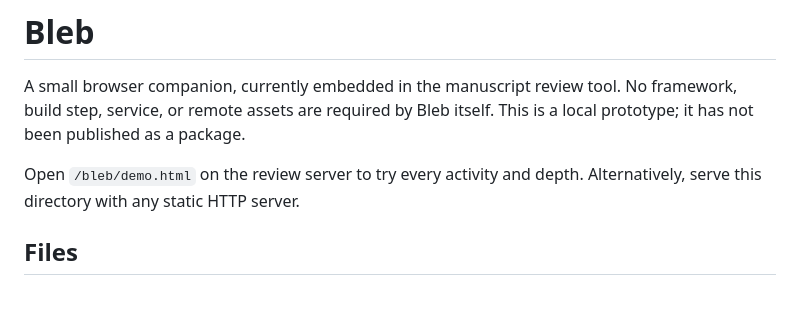
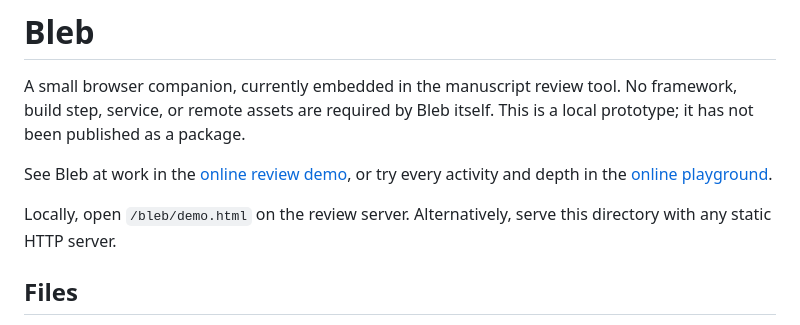
Before and after one commit to HoseynAAmiri/bleb, a Markdown page: bleb/README.md, the part around the change. GitHub-like rendering; blank space fills up the shorter version.

Commit message:
bleb/README: link the online demo and playground
Co-Authored-By: Claude Opus 5.5 <noreply@anthropic.com>

```diff
--- a/bleb/README.md
+++ b/bleb/README.md
@@ -4,7 +4,10 @@ A small browser companion, currently embedded in the manuscript review tool.
 No framework, build step, service, or remote assets are required by Bleb itself.
 This is a local prototype; it has not been published as a package.
 
-Open `/bleb/demo.html` on the review server to try every activity and depth.
+See Bleb at work in the [online review demo](https://hoseynaamiri.github.io/bleb/), or try every activity
+and depth in the [online playground](https://hoseynaamiri.github.io/bleb/bleb/demo.html).
+
+Locally, open `/bleb/demo.html` on the review server.
 Alternatively, serve this directory with any static HTTP server.
 
 ## Files
```
